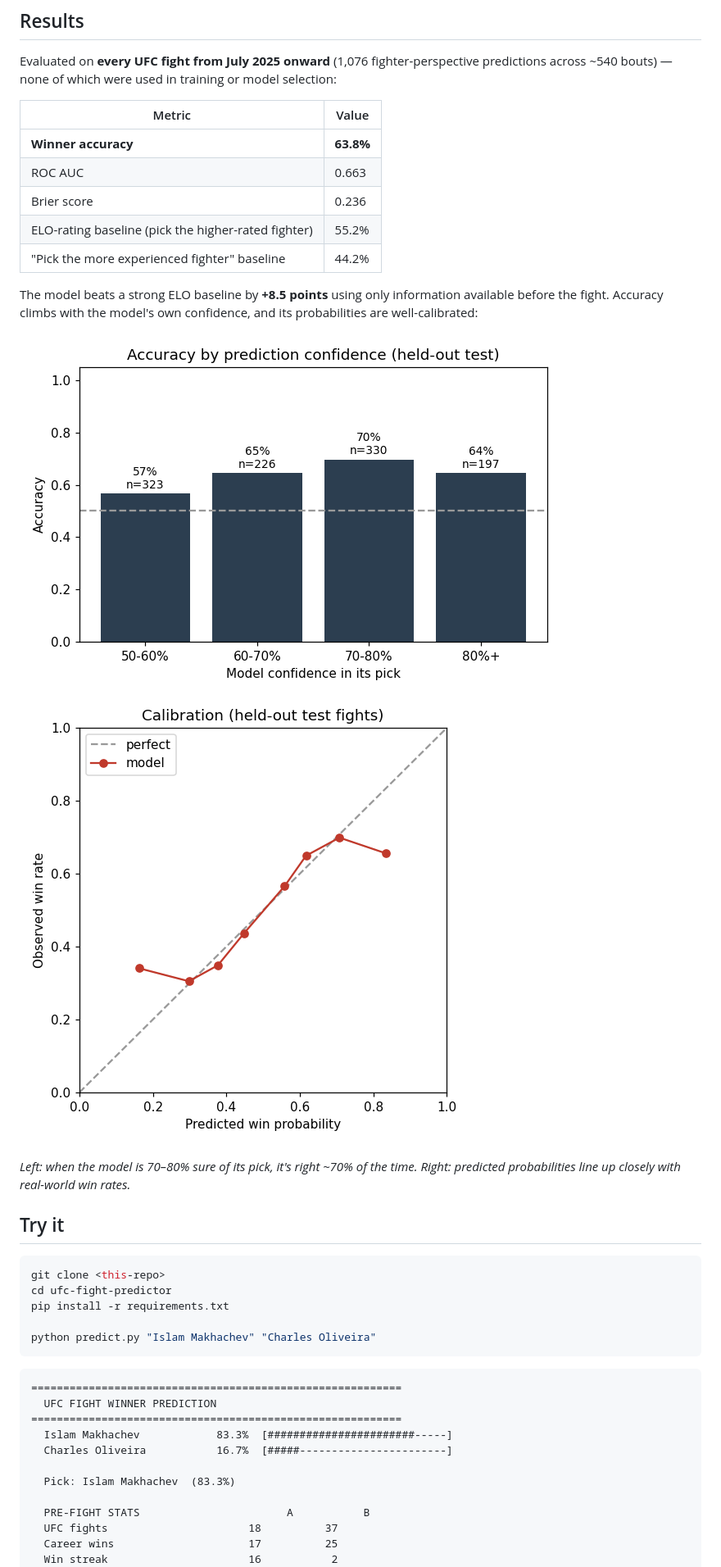
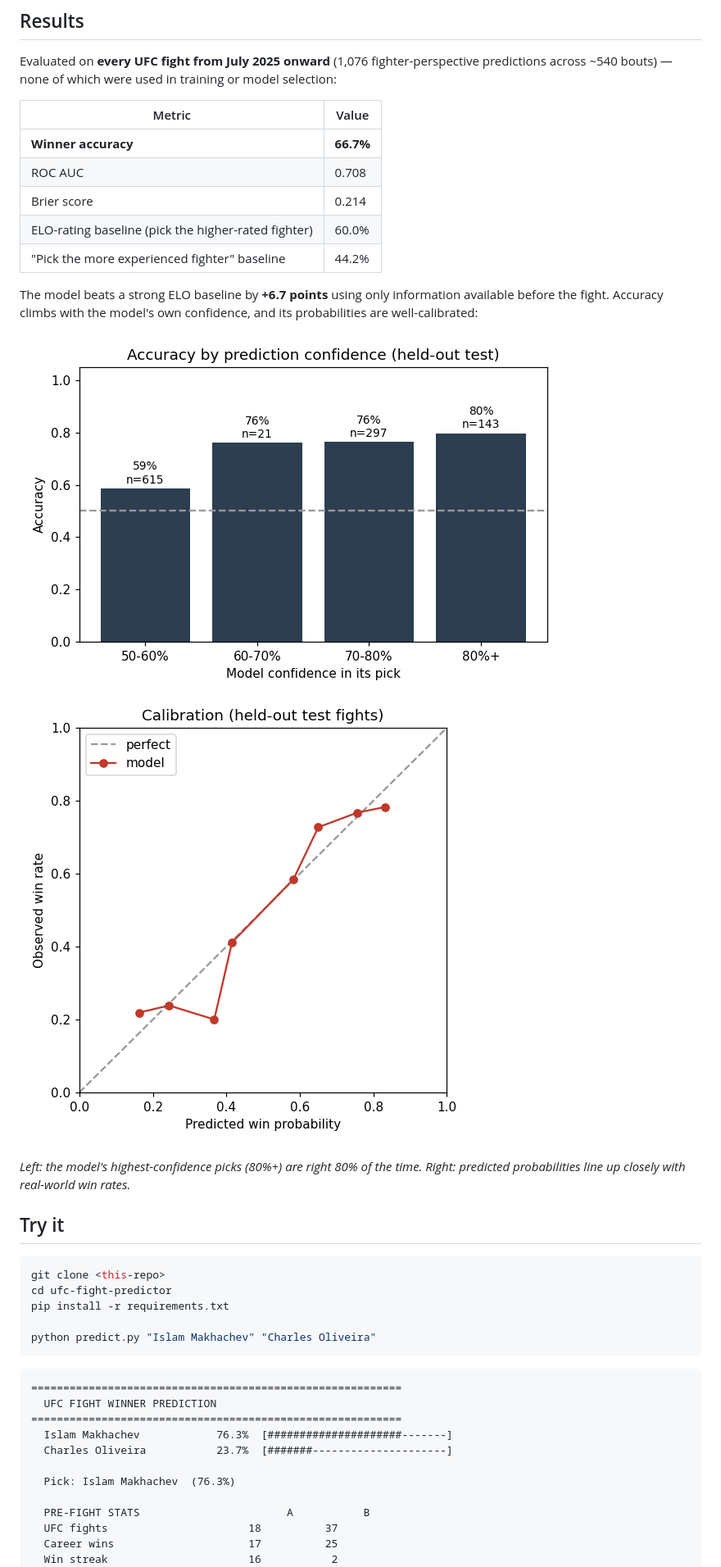
Before and after one commit to BeForce1/ufc-fight-predictor, a Markdown page: README.md, the part around the change printed below. Shown: that part at 82% size. GitHub-like rendering; pictures changed too: reports/accuracy_by_confidence.png, reports/calibration.png.

```diff
--- a/README.md
+++ b/README.md
@@ -14,20 +14,20 @@ selection:
 
 | Metric | Value |
 |---|---|
-| **Winner accuracy** | **63.8%** |
-| ROC AUC | 0.663 |
-| Brier score | 0.236 |
-| ELO-rating baseline (pick the higher-rated fighter) | 55.2% |
+| **Winner accuracy** | **66.7%** |
+| ROC AUC | 0.708 |
+| Brier score | 0.214 |
+| ELO-rating baseline (pick the higher-rated fighter) | 60.0% |
 | "Pick the more experienced fighter" baseline | 44.2% |
 
-The model beats a strong ELO baseline by **+8.5 points** using only information
+The model beats a strong ELO baseline by **+6.7 points** using only information
 available before the fight. Accuracy climbs with the model's own confidence, and
 its probabilities are well-calibrated:
 
 ![Accuracy by confidence](reports/accuracy_by_confidence.png)
 ![Calibration](reports/calibration.png)
 
-*Left: when the model is 70–80% sure of its pick, it's right ~70% of the time.
+*Left: the model's highest-confidence picks (80%+) are right 80% of the time.
 Right: predicted probabilities line up closely with real-world win rates.*
 
 ## Try it
@@ -44,10 +44,10 @@ python predict.py "Islam Makhachev" "Charles Oliveira"
 ==========================================================
   UFC FIGHT WINNER PREDICTION
 ==========================================================
-  Islam Makhachev            83.3%  [#######################-----]
-  Charles Oliveira           16.7%  [#####-----------------------]
+  Islam Makhachev            76.3%  [#####################-------]
+  Charles Oliveira           23.7%  [#######---------------------]
 
-  Pick: Islam Makhachev  (83.3%)
+  Pick: Islam Makhachev  (76.3%)
 
   PRE-FIGHT STATS                       A           B
   UFC fights                      18          37
```
Also changed, not shown: other parts of README.md (+7 -3 lines), 7 other files.
